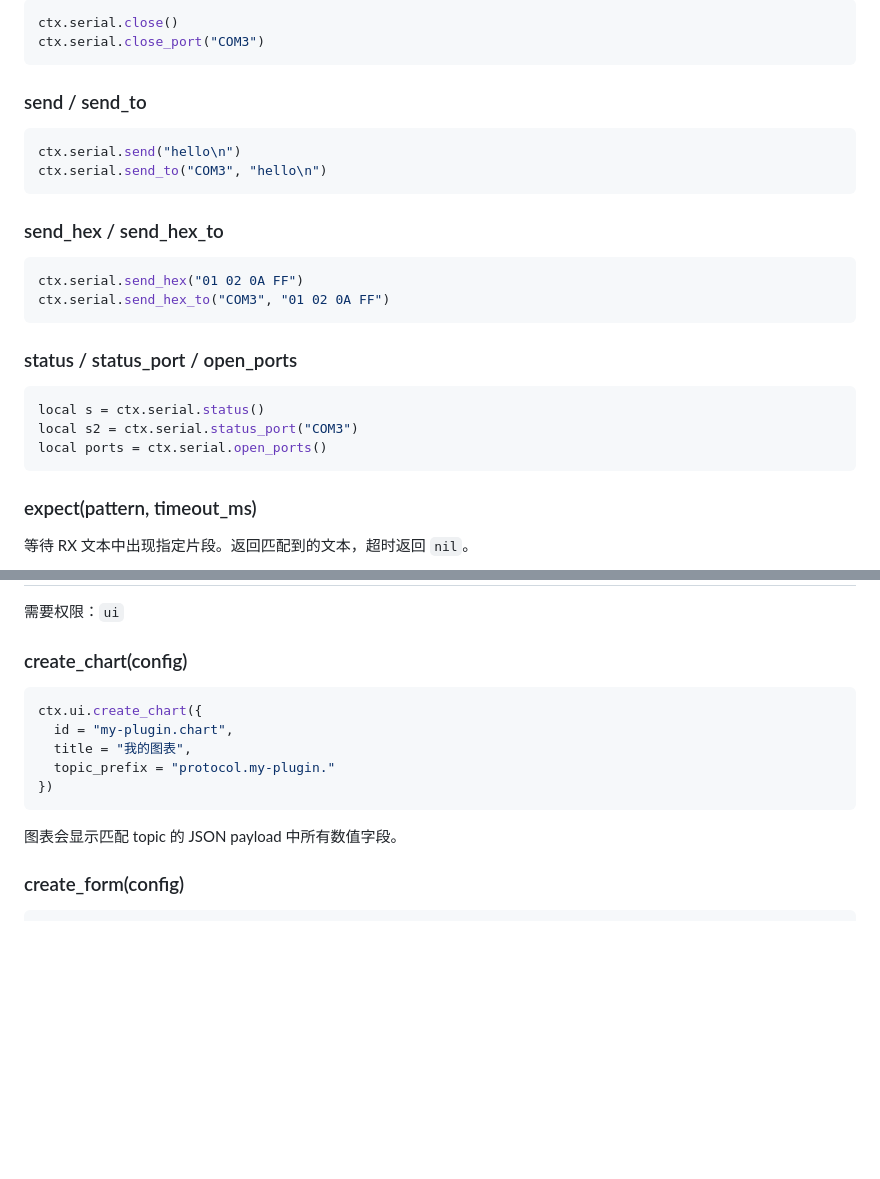
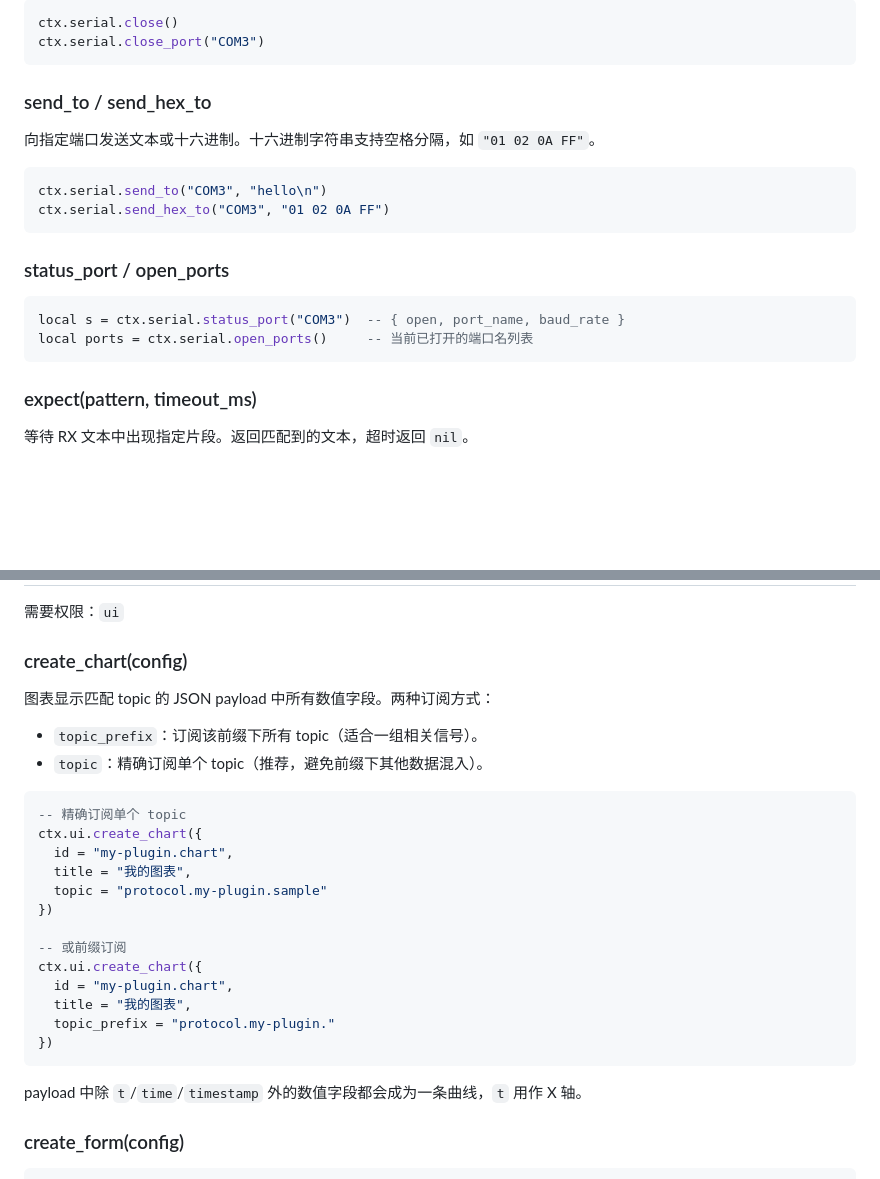
Before and after one commit to Tydwdh/serial_tool, a Markdown page: docs/lua-plugin-api.md, 2 parts joined by grey strips. Drawn GitHub-style; blank space fills up the shorter version.

````diff
--- a/docs/lua-plugin-api.md
+++ b/docs/lua-plugin-api.md
@@ -157,26 +157,20 @@ ctx.serial.close()
 ctx.serial.close_port("COM3")
 ```
 
-### send / send_to
+### send_to / send_hex_to
+
+向指定端口发送文本或十六进制。十六进制字符串支持空格分隔，如 `"01 02 0A FF"`。
 
 ```lua
-ctx.serial.send("hello\n")
 ctx.serial.send_to("COM3", "hello\n")
-```
-
-### send_hex / send_hex_to
-
-```lua
-ctx.serial.send_hex("01 02 0A FF")
 ctx.serial.send_hex_to("COM3", "01 02 0A FF")
 ```
 
-### status / status_port / open_ports
+### status_port / open_ports
 
 ```lua
-local s = ctx.serial.status()
-local s2 = ctx.serial.status_port("COM3")
-local ports = ctx.serial.open_ports()
+local s = ctx.serial.status_port("COM3")  -- { open, port_name, baud_rate }
+local ports = ctx.serial.open_ports()     -- 当前已打开的端口名列表
 ```
 
 ### expect(pattern, timeout_ms)
@@ -296,7 +290,20 @@ end
 
 ### create_chart(config)
 
+图表显示匹配 topic 的 JSON payload 中所有数值字段。两种订阅方式：
+
+- `topic_prefix`：订阅该前缀下所有 topic（适合一组相关信号）。
+- `topic`：精确订阅单个 topic（推荐，避免前缀下其他数据混入）。
+
 ```lua
+-- 精确订阅单个 topic
+ctx.ui.create_chart({
+  id = "my-plugin.chart",
+  title = "我的图表",
+  topic = "protocol.my-plugin.sample"
+})
+
+-- 或前缀订阅
 ctx.ui.create_chart({
   id = "my-plugin.chart",
   title = "我的图表",
@@ -304,7 +311,7 @@ ctx.ui.create_chart({
 })
 ```
 
-图表会显示匹配 topic 的 JSON payload 中所有数值字段。
+payload 中除 `t`/`time`/`timestamp` 外的数值字段都会成为一条曲线，`t` 用作 X 轴。
 
 ### create_form(config)
 
````
Also changed, not shown: other parts of docs/lua-plugin-api.md (+83 -24 lines), docs/plugin-manifest.md (+1 -0 lines).
